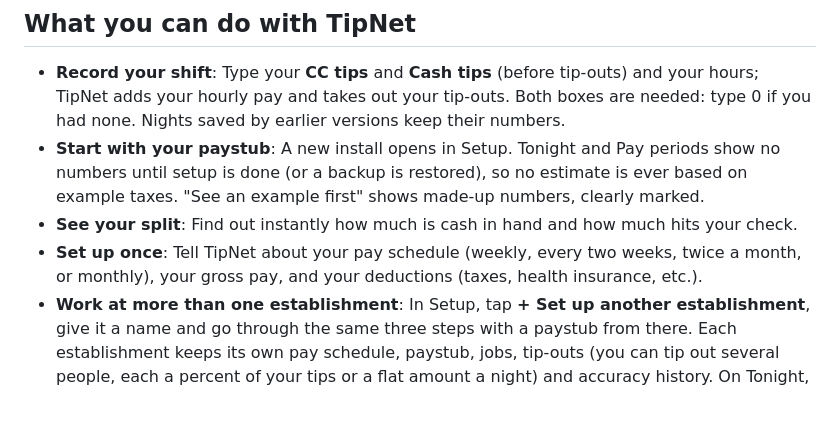
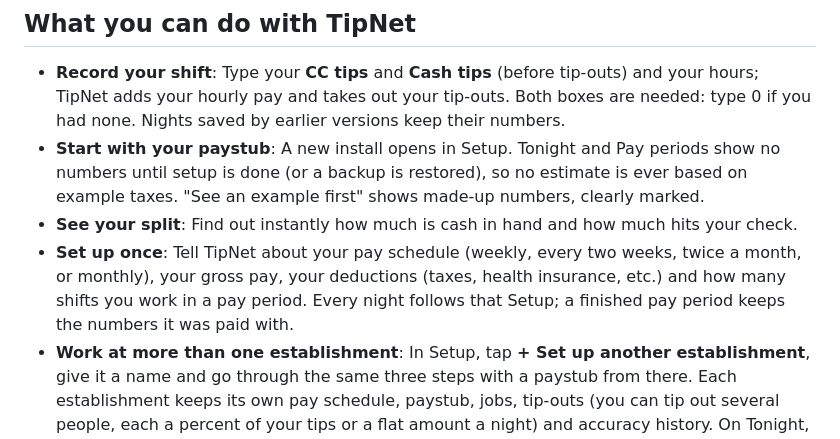
Before and after one commit to sjeanpierrepro/tipnet, a Markdown page: README.md, the part around the change. Rendered like a GitHub page; blank space fills up the shorter version.

Commit message:
Docs: README and the DECISIONS summary say the nights follow Setup's shift count
Co-Authored-By: Claude Opus 5.5 <noreply@anthropic.com>

```diff
--- a/README.md
+++ b/README.md
@@ -9,7 +9,7 @@ All the numbers stay on your phone or computer. Your bar cannot see them. No acc
 - **Record your shift**: Type your **CC tips** and **Cash tips** (before tip-outs) and your hours; TipNet adds your hourly pay and takes out your tip-outs. Both boxes are needed: type 0 if you had none. Nights saved by earlier versions keep their numbers.
 - **Start with your paystub**: A new install opens in Setup. Tonight and Pay periods show no numbers until setup is done (or a backup is restored), so no estimate is ever based on example taxes. "See an example first" shows made-up numbers, clearly marked.
 - **See your split**: Find out instantly how much is cash in hand and how much hits your check.
-- **Set up once**: Tell TipNet about your pay schedule (weekly, every two weeks, twice a month, or monthly), your gross pay, and your deductions (taxes, health insurance, etc.).
+- **Set up once**: Tell TipNet about your pay schedule (weekly, every two weeks, twice a month, or monthly), your gross pay, your deductions (taxes, health insurance, etc.) and how many shifts you work in a pay period. Every night follows that Setup; a finished pay period keeps the numbers it was paid with.
 - **Work at more than one establishment**: In Setup, tap **+ Set up another establishment**, give it a name and go through the same three steps with a paystub from there. Each establishment keeps its own pay schedule, paystub, jobs, tip-outs (you can tip out several people, each a percent of your tips or a flat amount a night) and accuracy history. On Tonight, you pick where you worked under **Working at:** at the top every night (nothing is picked until you do, and after you save it is cleared for the next night); a half-typed entry at each establishment is kept while the app is open. Pay periods can show all establishments or one, and Budget counts every establishment's paychecks. Late nights, appearance and backups are shared. The free app allows up to 3 establishments, and 5 with TipNet Budget. With one establishment nothing changes.
 - **Setup stays tidy**: once set up, Setup shows each establishment as one line with a short summary. Tap it to edit, then **Save** (or **Cancel**); leaving with unsaved changes asks first. Shared settings are one line each and apply right away.
 - **Non-taxable earnings**: reimbursements and allowances your stub lists as non-taxable are left out of the tax rate; the ones on every check are added to your estimate without tax.
```
Also changed, not shown: DECISIONS.md (+1 -1 lines).
